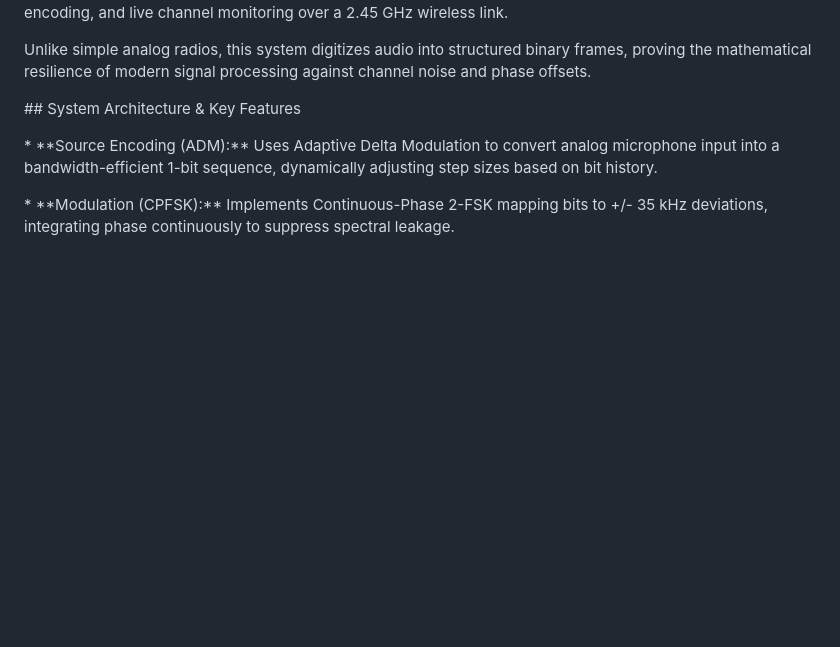
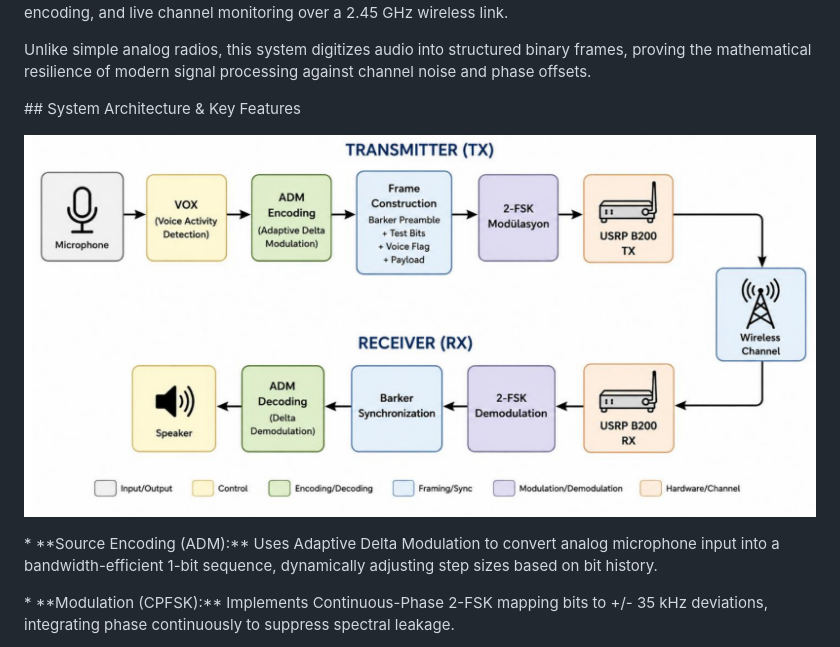
Before and after one commit to gokhantaylan5/Digital-Walkie-Talkie-with-NI-USRP-2000-SDR, a Markdown page: README.md, the part around the change. Drawn GitHub-style; pictures changed too: images/block_diagram.png (added); blank space fills up the shorter version.

Commit message:
Block Diagram Added

```diff
--- a/README.md
+++ b/README.md
@@ -13,6 +13,8 @@ Unlike simple analog radios, this system digitizes audio into structured binary
 
 
 \## System Architecture \& Key Features
+
+![System Block Diagram](images/block_diagram.png)
 
 \* \*\*Source Encoding (ADM):\*\* Uses Adaptive Delta Modulation to convert analog microphone input into a bandwidth-efficient 1-bit sequence, dynamically adjusting step sizes based on bit history.
 
```
